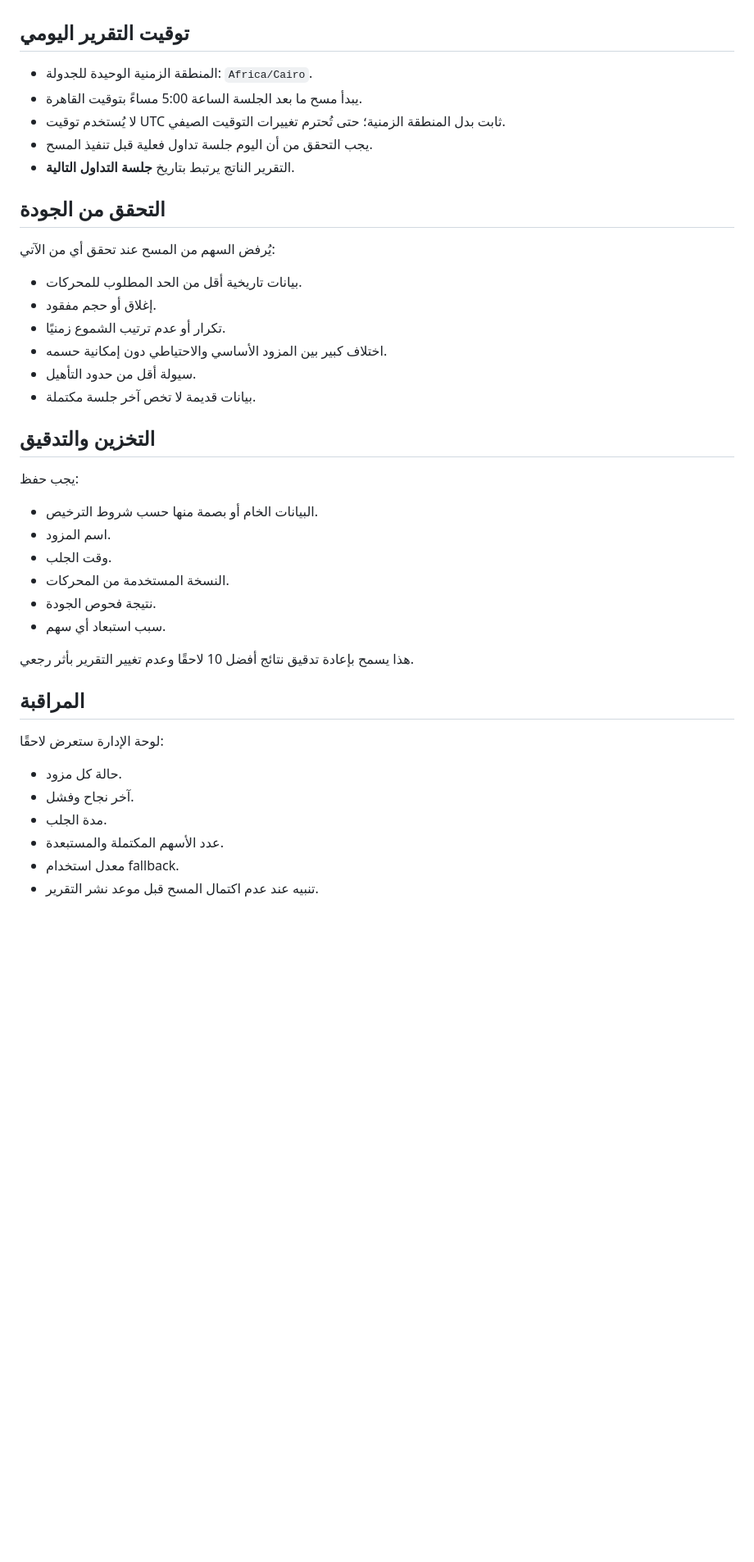
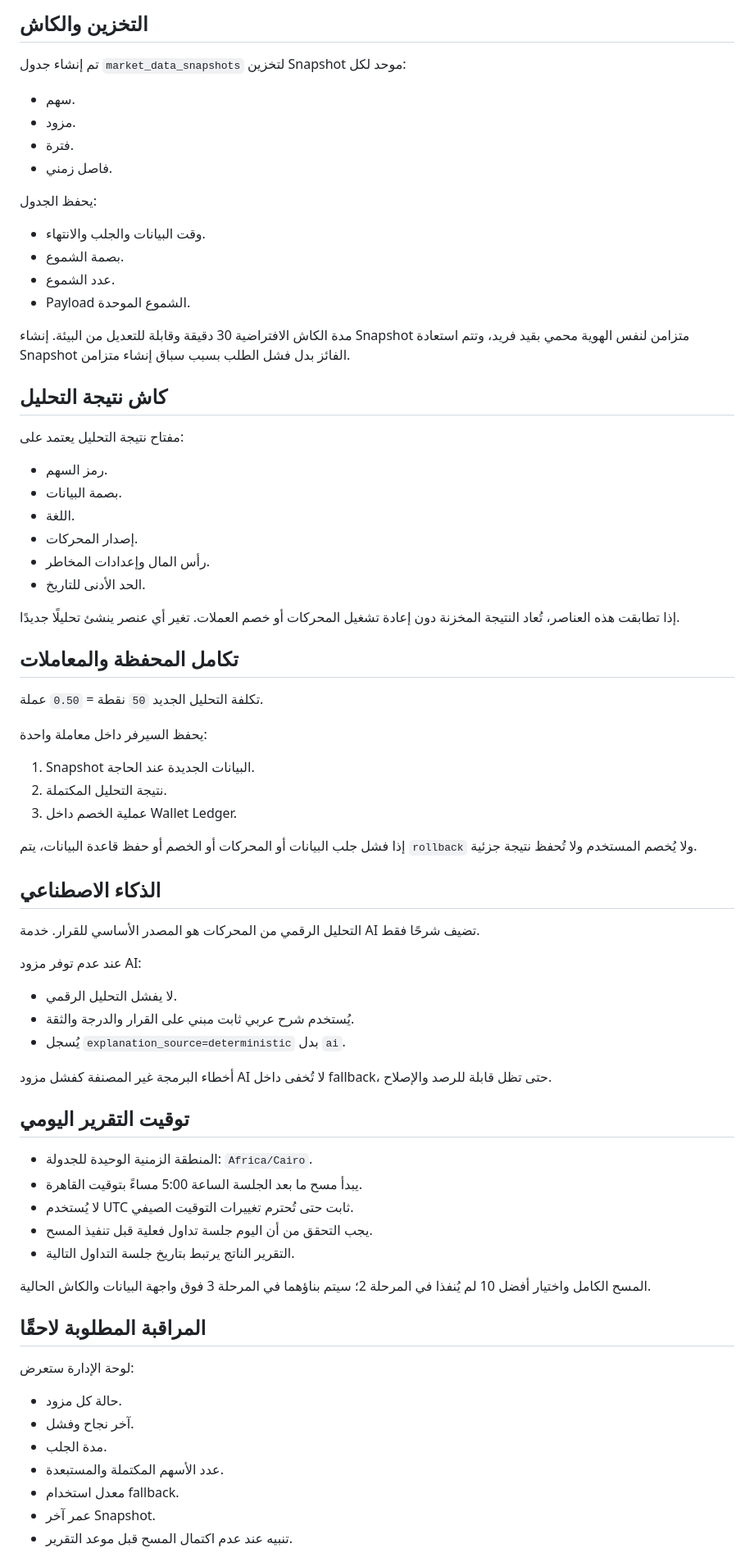
Before and after one commit to yousef-812/Sahmi-Kasban, a Markdown page: docs/MARKET_DATA_STRATEGY.md, the part around one of its changes. Shown at 82% size. Rendered like a GitHub page; blank space fills up the shorter version.

```diff
--- a/docs/MARKET_DATA_STRATEGY.md
+++ b/docs/MARKET_DATA_STRATEGY.md
@@ -53,44 +66,77 @@
+## التخزين والكاش
+
+تم إنشاء جدول `market_data_snapshots` لتخزين Snapshot موحد لكل:
+
+- سهم.
+- مزود.
+- فترة.
+- فاصل زمني.
+
+يحفظ الجدول:
+
+- وقت البيانات والجلب والانتهاء.
+- بصمة الشموع.
+- عدد الشموع.
+- Payload الشموع الموحدة.
+
+مدة الكاش الافتراضية 30 دقيقة وقابلة للتعديل من البيئة. إنشاء Snapshot متزامن لنفس الهوية محمي بقيد فريد، وتتم استعادة Snapshot الفائز بدل فشل الطلب بسبب سباق إنشاء متزامن.
+
+## كاش نتيجة التحليل
+
+مفتاح نتيجة التحليل يعتمد على:
+
+- رمز السهم.
+- بصمة البيانات.
+- اللغة.
+- إصدار المحركات.
+- رأس المال وإعدادات المخاطر.
+- الحد الأدنى للتاريخ.
+
+إذا تطابقت هذه العناصر، تُعاد النتيجة المخزنة دون إعادة تشغيل المحركات أو خصم العملات. تغير أي عنصر ينشئ تحليلًا جديدًا.
+
+## تكامل المحفظة والمعاملات
+
+تكلفة التحليل الجديد `50` نقطة = `0.50` عملة.
+
+يحفظ السيرفر داخل معاملة واحدة:
+
+1. Snapshot البيانات الجديدة عند الحاجة.
+2. نتيجة التحليل المكتملة.
+3. عملية الخصم داخل Wallet Ledger.
+
+إذا فشل جلب البيانات أو المحركات أو الخصم أو حفظ قاعدة البيانات، يتم `rollback` ولا يُخصم المستخدم ولا تُحفظ نتيجة جزئية.
+
+## الذكاء الاصطناعي
+
+التحليل الرقمي من المحركات هو المصدر الأساسي للقرار. خدمة AI تضيف شرحًا فقط.
+
+عند عدم توفر مزود AI:
+
+- لا يفشل التحليل الرقمي.
+- يُستخدم شرح عربي ثابت مبني على القرار والدرجة والثقة.
+- يُسجل `explanation_source=deterministic` بدل `ai`.
+
+أخطاء البرمجة غير المصنفة كفشل مزود AI لا تُخفى داخل fallback، حتى تظل قابلة للرصد والإصلاح.
 
 ## توقيت التقرير اليومي
 
 - المنطقة الزمنية الوحيدة للجدولة: `Africa/Cairo`.
 - يبدأ مسح ما بعد الجلسة الساعة 5:00 مساءً بتوقيت القاهرة.
-- لا يُستخدم توقيت UTC ثابت بدل المنطقة الزمنية؛ حتى تُحترم تغييرات التوقيت الصيفي.
+- لا يُستخدم UTC ثابت حتى تُحترم تغييرات التوقيت الصيفي.
 - يجب التحقق من أن اليوم جلسة تداول فعلية قبل تنفيذ المسح.
-- التقرير الناتج يرتبط بتاريخ **جلسة التداول التالية**.
+- التقرير الناتج يرتبط بتاريخ جلسة التداول التالية.
 
-## التحقق من الجودة
+المسح الكامل واختيار أفضل 10 لم يُنفذا في المرحلة 2؛ سيتم بناؤهما في المرحلة 3 فوق واجهة البيانات والكاش الحالية.
 
-يُرفض السهم من المسح عند تحقق أي من الآتي:
+## المراقبة المطلوبة لاحقًا
 
-- بيانات تاريخية أقل من الحد المطلوب للمحركات.
-- إغلاق أو حجم مفقود.
-- تكرار أو عدم ترتيب الشموع زمنيًا.
-- اختلاف كبير بين المزود الأساسي والاحتياطي دون إمكانية حسمه.
-- سيولة أقل من حدود التأهيل.
-- بيانات قديمة لا تخص آخر جلسة مكتملة.
-
-## التخزين والتدقيق
-
-يجب حفظ:
-
-- البيانات الخام أو بصمة منها حسب شروط الترخيص.
-- اسم المزود.
-- وقت الجلب.
-- النسخة المستخدمة من المحركات.
-- نتيجة فحوص الجودة.
-- سبب استبعاد أي سهم.
-
-هذا يسمح بإعادة تدقيق نتائج أفضل 10 لاحقًا وعدم تغيير التقرير بأثر رجعي.
-
-## المراقبة
-
-لوحة الإدارة ستعرض لاحقًا:
+لوحة الإدارة ستعرض:
 
 - حالة كل مزود.
 - آخر نجاح وفشل.
 - مدة الجلب.
 - عدد الأسهم المكتملة والمستبعدة.
 - معدل استخدام fallback.
-- تنبيه عند عدم اكتمال المسح قبل موعد نشر التقرير.
+- عمر آخر Snapshot.
+- تنبيه عند عدم اكتمال المسح قبل موعد التقرير.
 
```
Also changed, not shown: other parts of docs/MARKET_DATA_STRATEGY.md (+52 -37 lines).
